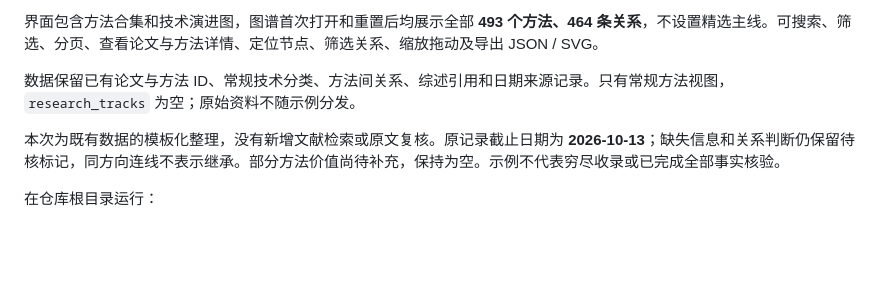
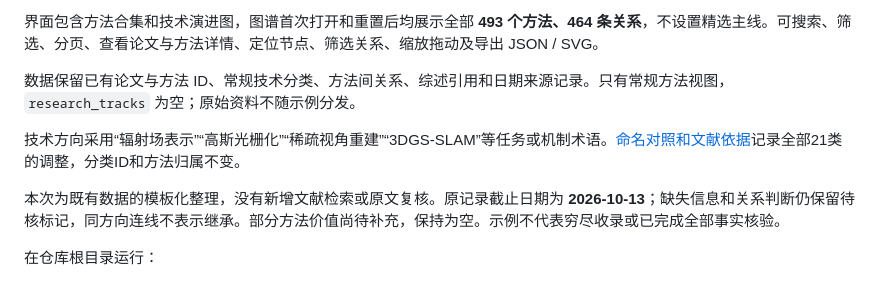
Before and after one commit to 3465252812/research-atlas, a Markdown page: examples/3dgs/README.md, the part around the change. Drawn GitHub-style; blank space fills up the shorter version.

```diff
--- a/examples/3dgs/README.md
+++ b/examples/3dgs/README.md
@@ -9,6 +9,8 @@
 
 数据保留已有论文与方法 ID、常规技术分类、方法间关系、综述引用和日期来源记录。只有常规方法视图，`research_tracks` 为空；原始资料不随示例分发。
 
+技术方向采用“辐射场表示”“高斯光栅化”“稀疏视角重建”“3DGS-SLAM”等任务或机制术语。[命名对照和文献依据](taxonomy-notes.md)记录全部21类的调整，分类ID和方法归属不变。
+
 本次为既有数据的模板化整理，没有新增文献检索或原文复核。原记录截止日期为 **2026-10-13**；缺失信息和关系判断仍保留待核标记，同方向连线不表示继承。部分方法价值尚待补充，保持为空。示例不代表穷尽收录或已完成全部事实核验。
 
 在仓库根目录运行：
```
Also changed, not shown: examples/3dgs/taxonomy-notes.md (added, +52 -0 lines), references/taxonomy-guidelines.md (+2 -0 lines), docs/images/3dgs-evolution-map.png, docs/images/3dgs-method-catalog.png, 2 other files.
